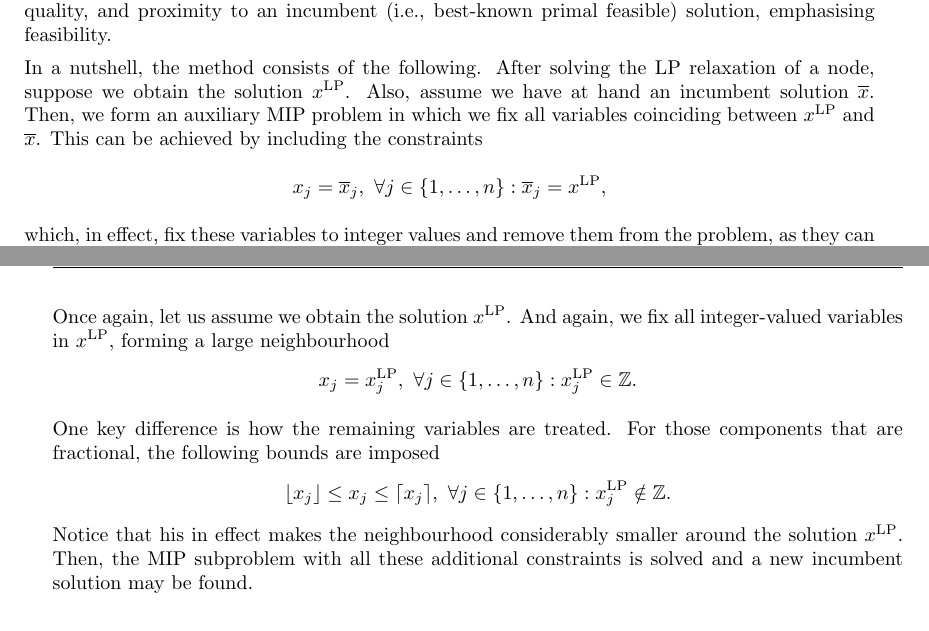
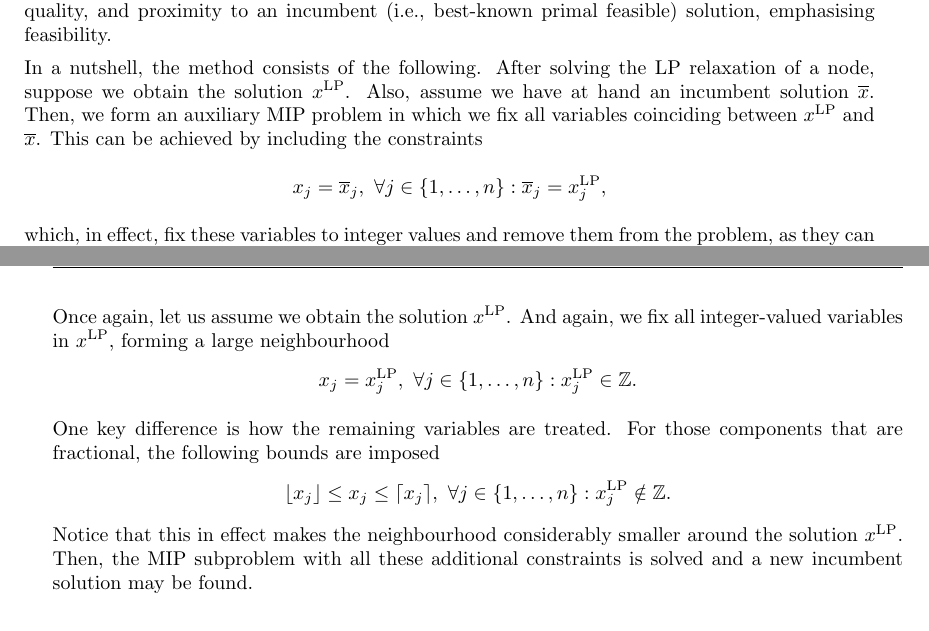
Before and after one commit to gamma-opt/optimisation-notes, a LaTeX thesis (src/optimisation-notes.tex, which reads src/part_1/chapter_11/chapter_1-11.tex): two parts of pages 178 and 179 of 325, joined at a grey line, cut so that both start at the same text. Compiled offline with pdfLaTeX.

Commit message:
Fixed two typos.

```diff
--- a/src/part_1/chapter_11/chapter_1-11.tex
+++ b/src/part_1/chapter_11/chapter_1-11.tex
@@ -380,7 +380,7 @@ The relaxation-induced neighbourhood search (or RINS) is possibly the most commo
 In a nutshell, the method consists of the following. After solving the LP relaxation of a node, suppose we obtain the solution $x^{\text{LP}}$. Also, assume we have at hand an incumbent solution $\overline{x}$. Then, we form an auxiliary MIP problem in which we fix all variables coinciding between $x^{\text{LP}}$ and $\overline{x}$. This can be achieved by including the constraints
 	%
 	\begin{equation*}
-		x_j = \overline{x}_j, \ \forall j \in \braces{1,\dots,n} : \overline{x}_j = x^\text{LP},
+		x_j = \overline{x}_j, \ \forall j \in \braces{1,\dots,n} : \overline{x}_j = x^\text{LP}_j,
 	\end{equation*}
 	%
 	which, in effect, fix these variables to integer values and remove them from the problem, as they can be converted to parameters (or input data). Notice that this constrains the feasible space to be in the (potentially large) neighbourhood of the incumbent solution. In later iterations, when more of the components of the relaxation solutions $x^{\text{LP}}$ are integer, this becomes a more local search, with fewer degrees of freedom. Finally, this additional MIP is solved and, in case an optimal solution is found, a new incumbent solution might become available.
@@ -402,7 +402,7 @@ One key difference is how the remaining variables are treated. For those compone
 	\lfloor x_j \rfloor \leq x_j \leq \lceil x_j \rceil, \ \forall j \in \braces{1,\dots,n} : x_j^{\text{LP}} \notin \integers.
 \end{equation*}
 %
-Notice that his in effect makes the neighbourhood considerably smaller around the solution $x^{\text{LP}}$. Then, the MIP subproblem with all these additional constraints is solved and a new incumbent solution may be found.
+Notice that this in effect makes the neighbourhood considerably smaller around the solution $x^{\text{LP}}$. Then, the MIP subproblem with all these additional constraints is solved and a new incumbent solution may be found.
 
 
 \subsubsection{Local branching}
```
